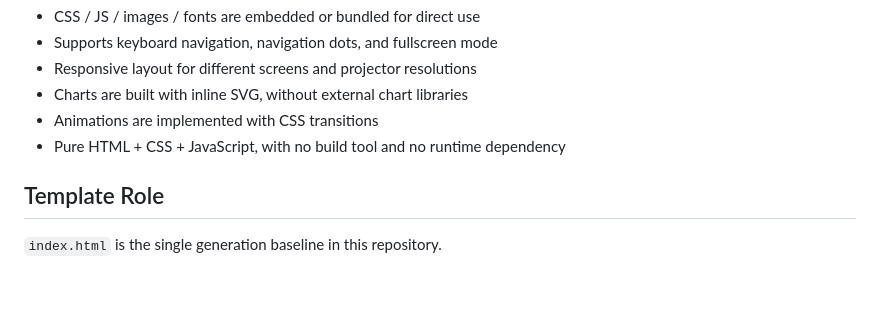
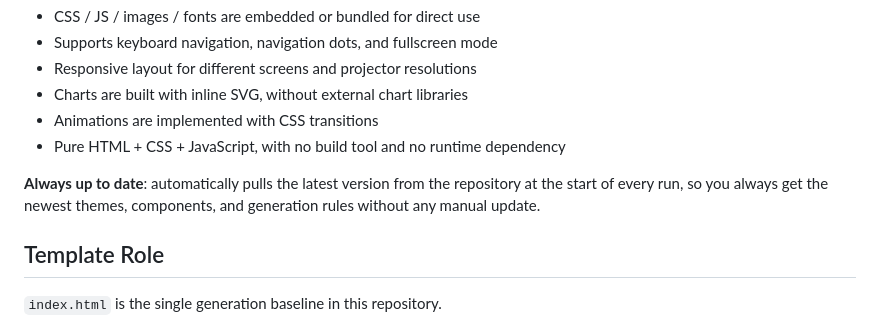
Before and after one commit to FeeiCN/slide-writer, a Markdown page: README.md, the part around the change. Rendered like a GitHub page; blank space fills up the shorter version.

Commit message:
Add auto-update feature description to core features in both READMEs
Co-Authored-By: Claude Sonnet 4.6 <noreply@anthropic.com>

```diff
--- a/README.md
+++ b/README.md
@@ -70,6 +70,8 @@ You focus on goals, viewpoints, and judgment. Slide-Writer handles structure, wr
 - Animations are implemented with CSS transitions
 - Pure HTML + CSS + JavaScript, with no build tool and no runtime dependency
 
+**Always up to date**: automatically pulls the latest version from the repository at the start of every run, so you always get the newest themes, components, and generation rules without any manual update.
+
 ## Template Role
 
 `index.html` is the single generation baseline in this repository.
```
Also changed, not shown: README.zh-CN.md (+2 -0 lines).
